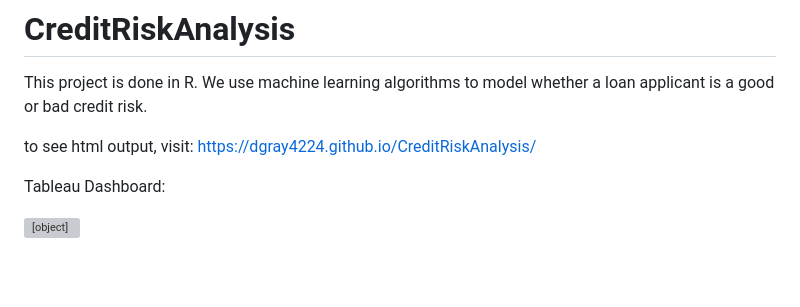
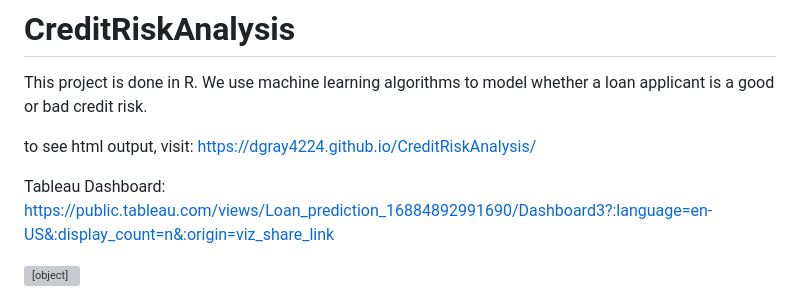
Before and after one commit to dgray4224/CreditRiskAnalysis, a Markdown page: README.md, the part around the change. Drawn GitHub-style; blank space fills up the shorter version; grey boxes are pictures that could not be loaded.

```diff
--- a/README.md
+++ b/README.md
@@ -4,7 +4,7 @@ This project is done in R. We use machine learning algorithms to model whether a
 
 to see html output, visit: https://dgray4224.github.io/CreditRiskAnalysis/
 
-Tableau Dashboard:
+Tableau Dashboard:  https://public.tableau.com/views/Loan_prediction_16884892991690/Dashboard3?:language=en-US&:display_count=n&:origin=viz_share_link
 <div class='tableauPlaceholder' id='viz1688574246779' style='position: relative'><noscript><a href='#'><img alt='Dashboard 3 ' src='https:&#47;&#47;public.tableau.com&#47;static&#47;images&#47;Lo&#47;Loan_prediction_16884892991690&#47;Dashboard3&#47;1_rss.png' style='border: none' /></a></noscript><object class='tableauViz'  style='display:none;'><param name='host_url' value='https%3A%2F%2Fpublic.tableau.com%2F' /> <param name='embed_code_version' value='3' /> <param name='site_root' value='' /><param name='name' value='Loan_prediction_16884892991690&#47;Dashboard3' /><param name='tabs' value='no' /><param name='toolbar' value='yes' /><param name='static_image' value='https:&#47;&#47;public.tableau.com&#47;static&#47;images&#47;Lo&#47;Loan_prediction_16884892991690&#47;Dashboard3&#47;1.png' /> <param name='animate_transition' value='yes' /><param name='display_static_image' value='yes' /><param name='display_spinner' value='yes' /><param name='display_overlay' value='yes' /><param name='display_count' value='yes' /><param name='language' value='en-US' /></object></div>
 
 
```
